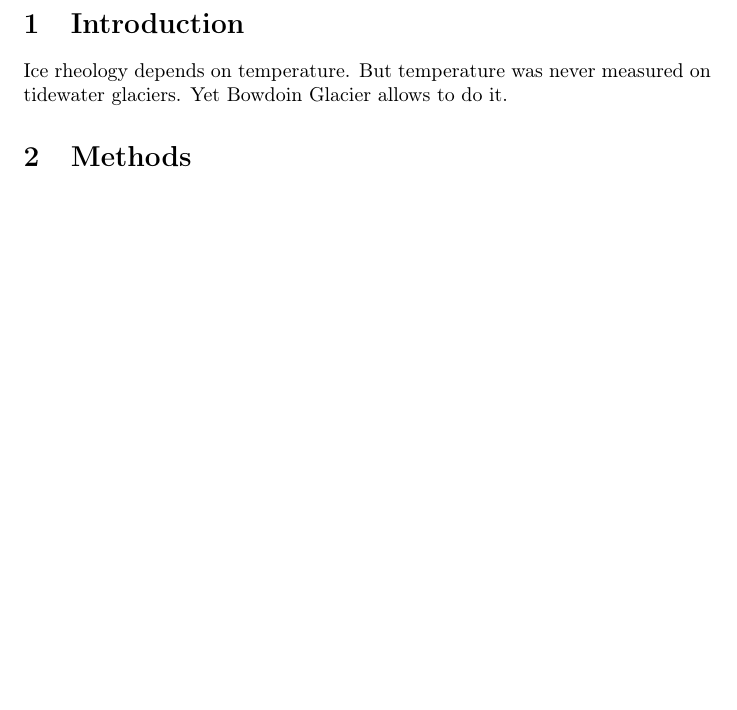
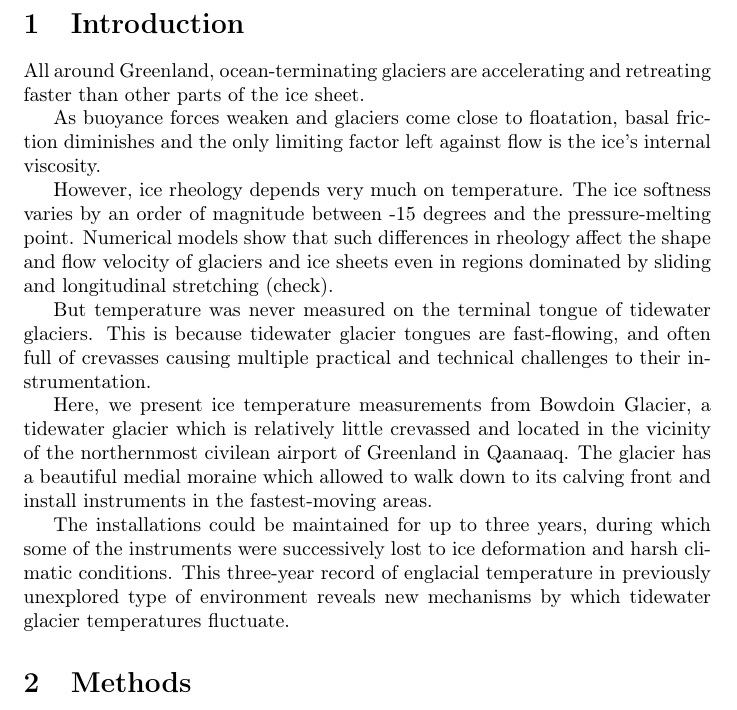
Before and after one commit to juseg/bowdoin, a LaTeX paper (articles/temperature/bowdoin-temperature.tex): part of page 2 of 4, cut so that both start at the same text, the shorter picture padded with empty space. Compiled offline with pdfLaTeX.

Commit message:
Add Bowdoin temperature intro first sentences.

```diff
--- a/articles/temperature/bowdoin-temperature.tex
+++ b/articles/temperature/bowdoin-temperature.tex
@@ -75,8 +75,35 @@
 \section{Introduction}
 % ----------------------------------------------------------------------
 
-    Ice rheology depends on temperature. But temperature was never measured on
-    tidewater glaciers. Yet Bowdoin Glacier allows to do it.
+    All around Greenland, ocean-terminating glaciers are accelerating and
+    retreating faster than other parts of the ice sheet.
+
+    As buoyance forces weaken and glaciers come close to floatation, basal
+    friction diminishes and the only limiting factor left against flow is the
+    ice's internal viscosity.
+
+    However, ice rheology depends very much on temperature. The ice softness
+    varies by an order of magnitude between -15 degrees and the
+    pressure-melting point. Numerical models show that such differences in
+    rheology affect the shape and flow velocity of glaciers and ice sheets even
+    in regions dominated by sliding and longitudinal stretching (check).
+
+    But temperature was never measured on the terminal tongue of tidewater
+    glaciers. This is because tidewater glacier tongues are fast-flowing,
+    and often full of crevasses causing multiple practical and technical
+    challenges to their instrumentation.
+
+    Here, we present ice temperature measurements from Bowdoin Glacier, a
+    tidewater glacier which is relatively little crevassed and located in the
+    vicinity of the northernmost civilean airport of Greenland in Qaanaaq. The
+    glacier has a beautiful medial moraine which allowed to walk down to its
+    calving front and install instruments in the fastest-moving areas.
+
+    The installations could be maintained for up to three years, during which
+    some of the instruments were successively lost to ice deformation and harsh
+    climatic conditions. This three-year record of englacial temperature in
+    previously unexplored type of environment reveals new mechanisms by which
+    tidewater glacier temperatures fluctuate.
 
 
 % ----------------------------------------------------------------------
```
